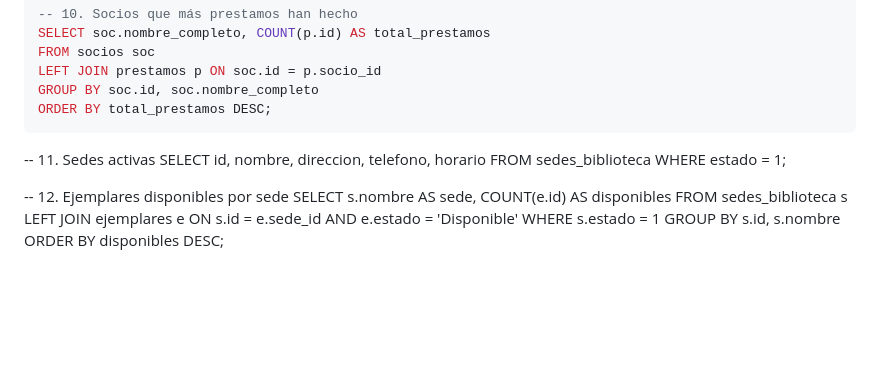
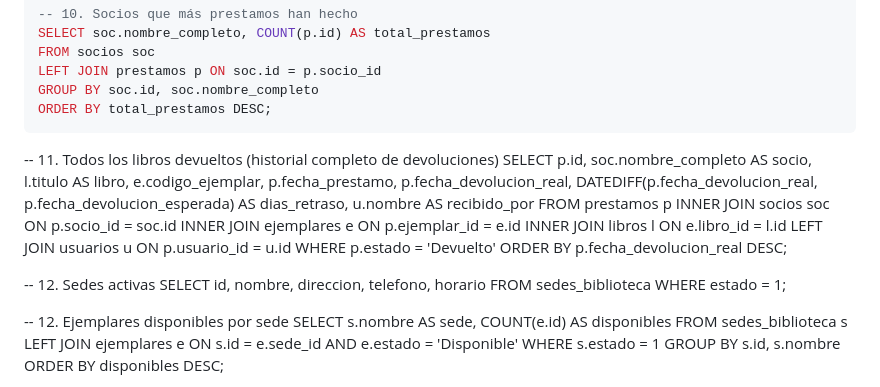
Before and after one commit to A0Nicolas/web_php_sessions, a Markdown page: CONSULTAS.md, the part around the change. GitHub-like rendering; blank space fills up the shorter version.

Commit message:
Add query: all returned books

````diff
--- a/CONSULTAS.md
+++ b/CONSULTAS.md
@@ -67,7 +67,20 @@ GROUP BY soc.id, soc.nombre_completo
 ORDER BY total_prestamos DESC;
 ```
 
--- 11. Sedes activas
+-- 11. Todos los libros devueltos (historial completo de devoluciones)
+SELECT p.id, soc.nombre_completo AS socio, l.titulo AS libro,
+       e.codigo_ejemplar, p.fecha_prestamo, p.fecha_devolucion_real,
+       DATEDIFF(p.fecha_devolucion_real, p.fecha_devolucion_esperada) AS dias_retraso,
+       u.nombre AS recibido_por
+FROM prestamos p
+INNER JOIN socios soc ON p.socio_id = soc.id
+INNER JOIN ejemplares e ON p.ejemplar_id = e.id
+INNER JOIN libros l ON e.libro_id = l.id
+LEFT JOIN usuarios u ON p.usuario_id = u.id
+WHERE p.estado = 'Devuelto'
+ORDER BY p.fecha_devolucion_real DESC;
+
+-- 12. Sedes activas
 SELECT id, nombre, direccion, telefono, horario FROM sedes_biblioteca WHERE estado = 1;
 
 -- 12. Ejemplares disponibles por sede
````
